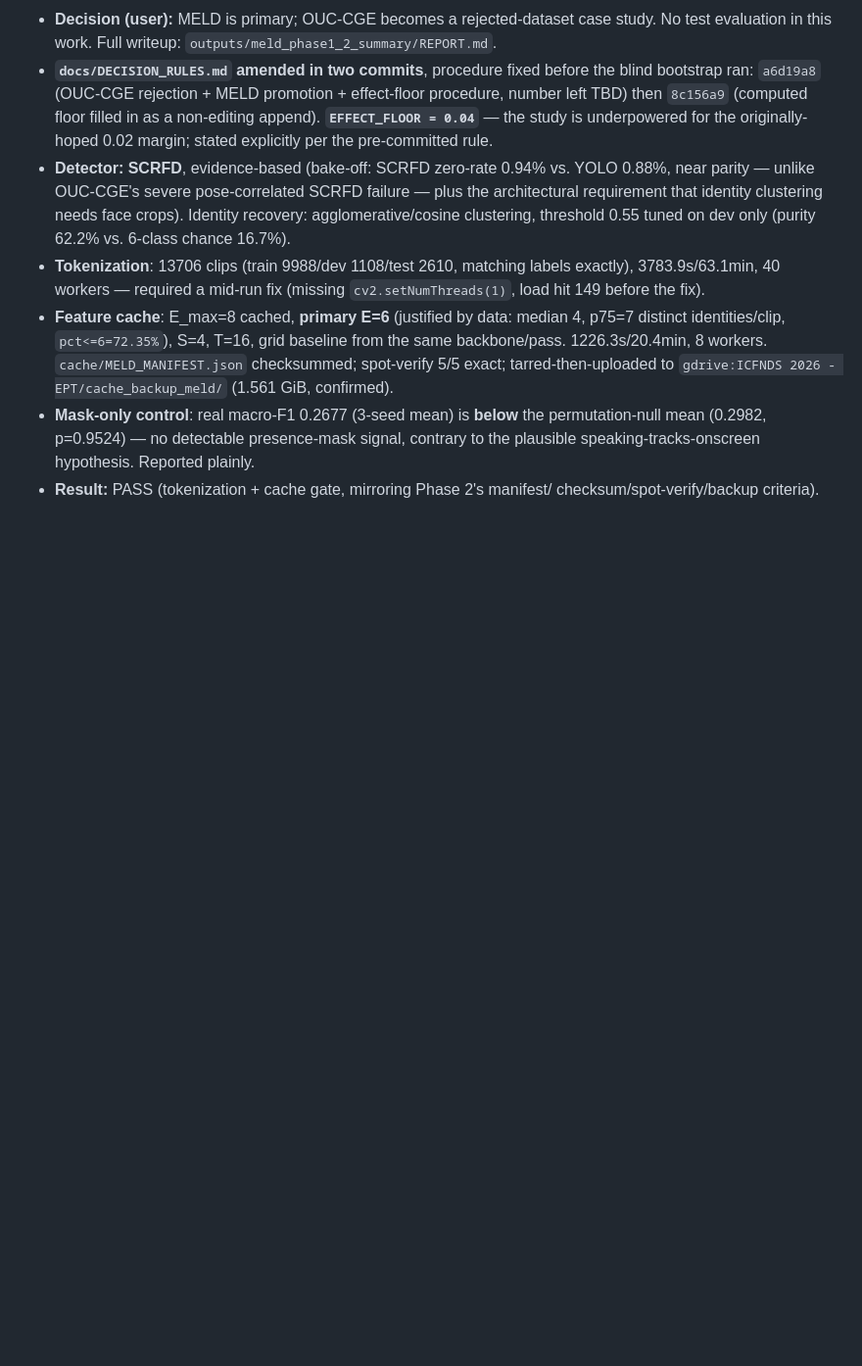
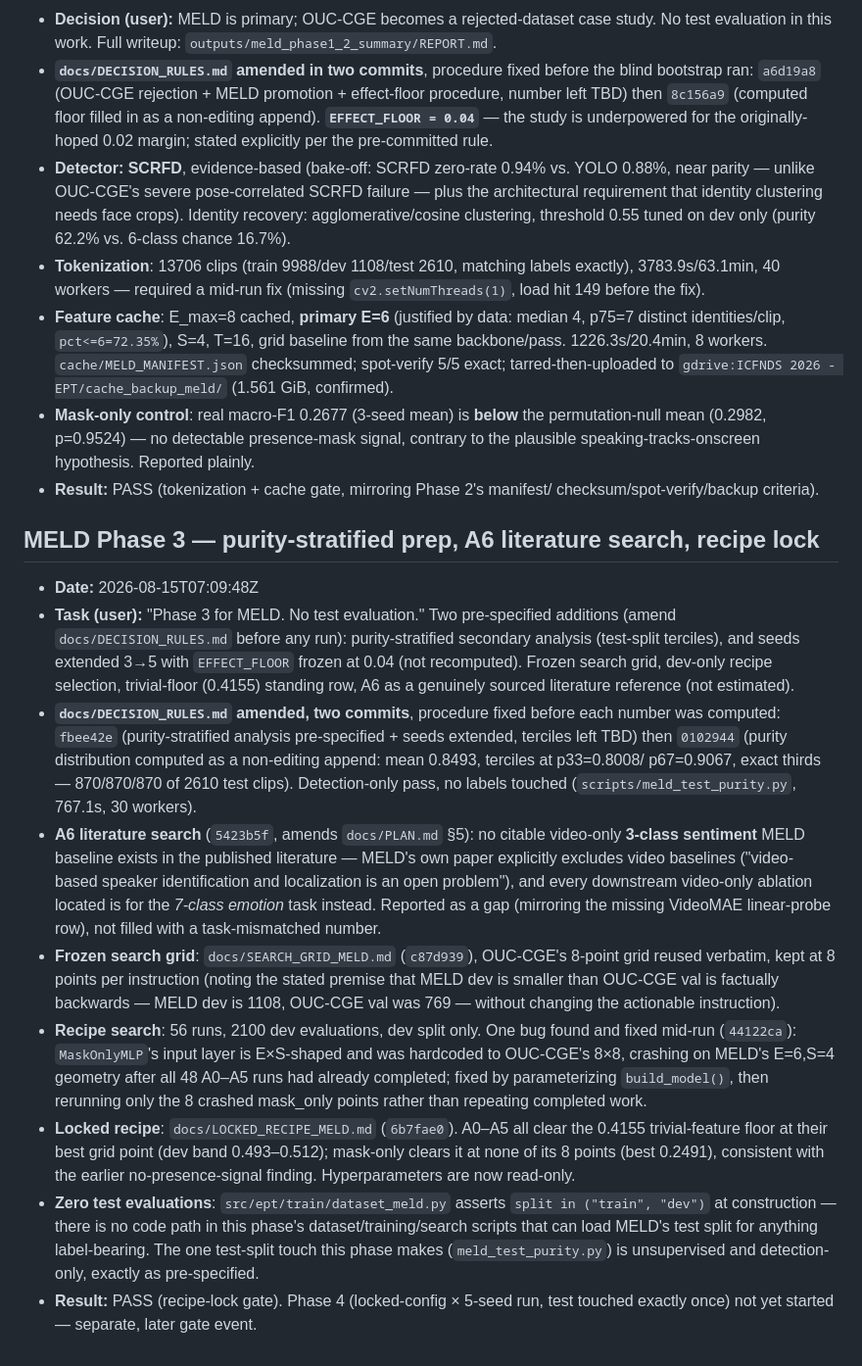
Before and after one commit to multi-modal-rtm/ept, a Markdown page: logs/GATES.md, the part around the change. Shown at 98% size. GitHub-like rendering; blank space fills up the shorter version.

Commit message:
Log MELD Phase 3 gate: purity distribution, A6 search, recipe lock, PASS
Zero test evaluations confirmed (dataset_meld.py's split assertion; purity
pass is unsupervised/detection-only per pre-registration).

```diff
--- a/logs/GATES.md
+++ b/logs/GATES.md
@@ -220,3 +220,50 @@
   contrary to the plausible speaking-tracks-onscreen hypothesis. Reported plainly.
 - **Result:** PASS (tokenization + cache gate, mirroring Phase 2's manifest/
   checksum/spot-verify/backup criteria).
+
+## MELD Phase 3 — purity-stratified prep, A6 literature search, recipe lock
+
+- **Date:** 2026-08-15T07:09:48Z
+- **Task (user):** "Phase 3 for MELD. No test evaluation." Two pre-specified
+  additions (amend `docs/DECISION_RULES.md` before any run): purity-stratified
+  secondary analysis (test-split terciles), and seeds extended 3→5 with
+  `EFFECT_FLOOR` frozen at 0.04 (not recomputed). Frozen search grid, dev-only
+  recipe selection, trivial-floor (0.4155) standing row, A6 as a genuinely
+  sourced literature reference (not estimated).
+- **`docs/DECISION_RULES.md` amended, two commits**, procedure fixed before each
+  number was computed: `fbee42e` (purity-stratified analysis pre-specified +
+  seeds extended, terciles left TBD) then `0102944` (purity distribution
+  computed as a non-editing append: mean 0.8493, terciles at p33=0.8008/
+  p67=0.9067, exact thirds — 870/870/870 of 2610 test clips). Detection-only
+  pass, no labels touched (`scripts/meld_test_purity.py`, 767.1s, 30 workers).
+- **A6 literature search** (`5423b5f`, amends `docs/PLAN.md` §5): no citable
+  video-only **3-class sentiment** MELD baseline exists in the published
+  literature — MELD's own paper explicitly excludes video baselines ("video-
+  based speaker identification and localization is an open problem"), and every
+  downstream video-only ablation located is for the *7-class emotion* task
+  instead. Reported as a gap (mirroring the missing VideoMAE linear-probe row),
+  not filled with a task-mismatched number.
+- **Frozen search grid**: `docs/SEARCH_GRID_MELD.md` (`c87d939`), OUC-CGE's
+  8-point grid reused verbatim, kept at 8 points per instruction (noting the
+  stated premise that MELD dev is smaller than OUC-CGE val is factually
+  backwards — MELD dev is 1108, OUC-CGE val was 769 — without changing the
+  actionable instruction).
+- **Recipe search**: 56 runs, 2100 dev evaluations, dev split only. One bug
+  found and fixed mid-run (`44122ca`): `MaskOnlyMLP`'s input layer is
+  E×S-shaped and was hardcoded to OUC-CGE's 8×8, crashing on MELD's E=6,S=4
+  geometry after all 48 A0–A5 runs had already completed; fixed by
+  parameterizing `build_model()`, then rerunning only the 8 crashed mask_only
+  points rather than repeating completed work.
+- **Locked recipe**: `docs/LOCKED_RECIPE_MELD.md` (`6b7fae0`). A0–A5 all clear
+  the 0.4155 trivial-feature floor at their best grid point (dev band
+  0.493–0.512); mask-only clears it at none of its 8 points (best 0.2491),
+  consistent with the earlier no-presence-signal finding. Hyperparameters are
+  now read-only.
+- **Zero test evaluations**: `src/ept/train/dataset_meld.py` asserts
+  `split in ("train", "dev")` at construction — there is no code path in this
+  phase's dataset/training/search scripts that can load MELD's test split for
+  anything label-bearing. The one test-split touch this phase makes
+  (`meld_test_purity.py`) is unsupervised and detection-only, exactly as
+  pre-specified.
+- **Result:** PASS (recipe-lock gate). Phase 4 (locked-config × 5-seed run,
+  test touched exactly once) not yet started — separate, later gate event.
```
